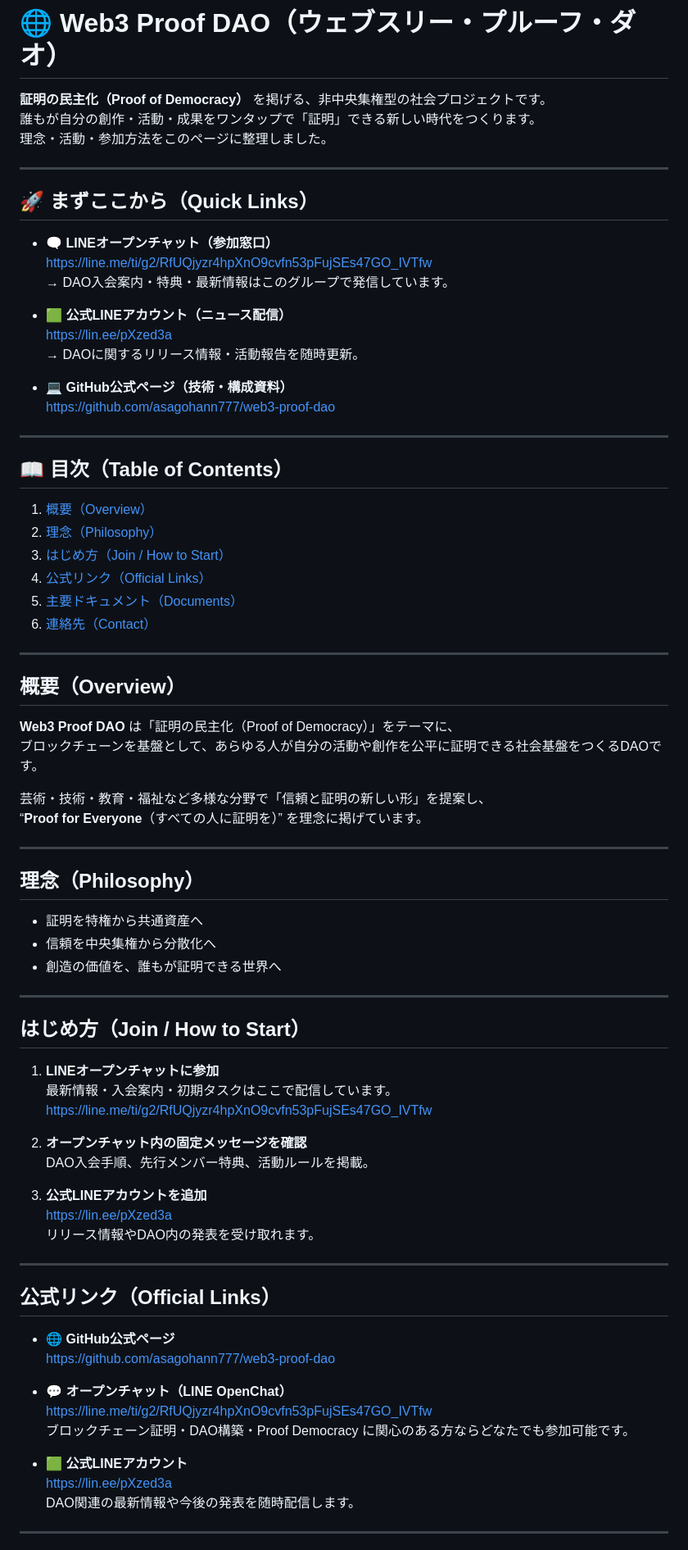
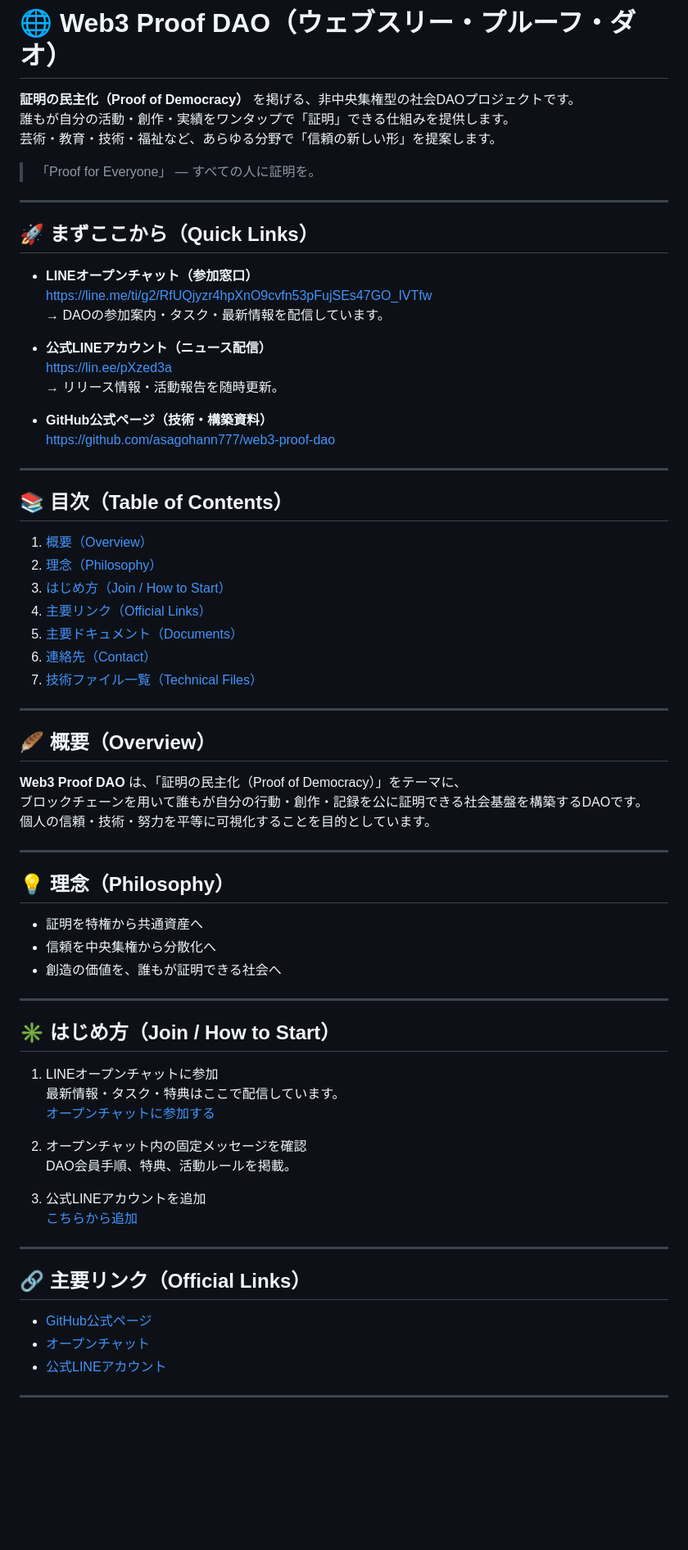
Before and after one commit to asagohann777/web3-proof-dao, a Markdown page: README.md, the part around one of its changes. Shown at 82% size. Rendered like a GitHub page; blank space fills up the shorter version.

```diff
--- a/README.md
+++ b/README.md
@@ -1,82 +1,75 @@
 # 🌐 Web3 Proof DAO（ウェブスリー・プルーフ・ダオ）
 
-**証明の民主化（Proof of Democracy）** を掲げる、非中央集権型の社会プロジェクトです。
-誰もが自分の創作・活動・成果をワンタップで「証明」できる新しい時代をつくります。
-理念・活動・参加方法をこのページに整理しました。
+**証明の民主化（Proof of Democracy）** を掲げる、非中央集権型の社会DAOプロジェクトです。
+誰もが自分の活動・創作・実績をワンタップで「証明」できる仕組みを提供します。
+芸術・教育・技術・福祉など、あらゆる分野で「信頼の新しい形」を提案します。
+
+> 「Proof for Everyone」 ― すべての人に証明を。
 
 ---
 
 ## 🚀 まずここから（Quick Links）
 
-- 🗨️ **LINEオープンチャット（参加窓口）**
+- **LINEオープンチャット（参加窓口）**
   https://line.me/ti/g2/RfUQjyzr4hpXnO9cvfn53pFujSEs47GO_IVTfw
-  → DAO入会案内・特典・最新情報はこのグループで発信しています。
+  → DAOの参加案内・タスク・最新情報を配信しています。
 
-- 🟩 **公式LINEアカウント（ニュース配信）**
+- **公式LINEアカウント（ニュース配信）**
   https://lin.ee/pXzed3a
-  → DAOに関するリリース情報・活動報告を随時更新。
+  → リリース情報・活動報告を随時更新。
 
-- 💻 **GitHub公式ページ（技術・構成資料）**
+- **GitHub公式ページ（技術・構築資料）**
   https://github.com/asagohann777/web3-proof-dao
 
 ---
 
-## 📖 目次（Table of Contents）
+## 📚 目次（Table of Contents）
 
 1. [概要（Overview）](#概要-overview)
 2. [理念（Philosophy）](#理念-philosophy)
 3. [はじめ方（Join / How to Start）](#はじめ方-join--how-to-start)
-4. [公式リンク（Official Links）](#公式リンク-official-links)
+4. [主要リンク（Official Links）](#主要リンク-official-links)
 5. [主要ドキュメント（Documents）](#主要ドキュメント-documents)
 6. [連絡先（Contact）](#連絡先-contact)
+7. [技術ファイル一覧（Technical Files）](#技術ファイル一覧-technical-files)
 
 ---
 
-## 概要（Overview）
+## 🪶 概要（Overview）
 
-**Web3 Proof DAO** は「証明の民主化（Proof of Democracy）」をテーマに、
-ブロックチェーンを基盤として、あらゆる人が自分の活動や創作を公平に証明できる社会基盤をつくるDAOです。
-
-芸術・技術・教育・福祉など多様な分野で「信頼と証明の新しい形」を提案し、
-“**Proof for Everyone**（すべての人に証明を）” を理念に掲げています。
+**Web3 Proof DAO** は、「証明の民主化（Proof of Democracy）」をテーマに、
+ブロックチェーンを用いて誰もが自分の行動・創作・記録を公に証明できる社会基盤を構築するDAOです。
+個人の信頼・技術・努力を平等に可視化することを目的としています。
 
 ---
 
-## 理念（Philosophy）
+## 💡 理念（Philosophy）
 
 - 証明を特権から共通資産へ
 - 信頼を中央集権から分散化へ
-- 創造の価値を、誰もが証明できる世界へ
+- 創造の価値を、誰もが証明できる社会へ
 
 ---
 
-## はじめ方（Join / How to Start）
+## ✳️ はじめ方（Join / How to Start）
 
-1. **LINEオープンチャットに参加**
-   最新情報・入会案内・初期タスクはここで配信しています。
-   https://line.me/ti/g2/RfUQjyzr4hpXnO9cvfn53pFujSEs47GO_IVTfw
+1. LINEオープンチャットに参加
+   最新情報・タスク・特典はここで配信しています。
+   [オープンチャットに参加する](https://line.me/ti/g2/RfUQjyzr4hpXnO9cvfn53pFujSEs47GO_IVTfw)
 
-2. **オープンチャット内の固定メッセージを確認**
-   DAO入会手順、先行メンバー特典、活動ルールを掲載。
+2. オープンチャット内の固定メッセージを確認
+   DAO会員手順、特典、活動ルールを掲載。
 
-3. **公式LINEアカウントを追加**
-   https://lin.ee/pXzed3a
-   リリース情報やDAO内の発表を受け取れます。
+3. 公式LINEアカウントを追加
+   [こちらから追加](https://lin.ee/pXzed3a)
 
 ---
 
-## 公式リンク（Official Links）
+## 🔗 主要リンク（Official Links）
 
-- 🌐 **GitHub公式ページ**
-  https://github.com/asagohann777/web3-proof-dao
-
-- 💬 **オープンチャット（LINE OpenChat）**
-  https://line.me/ti/g2/RfUQjyzr4hpXnO9cvfn53pFujSEs47GO_IVTfw
-  ブロックチェーン証明・DAO構築・Proof Democracy に関心のある方ならどなたでも参加可能です。
-
-- 🟩 **公式LINEアカウント**
-  https://lin.ee/pXzed3a
-  DAO関連の最新情報や今後の発表を随時配信します。
+- [GitHub公式ページ](https://github.com/asagohann777/web3-proof-dao)
+- [オープンチャット](https://line.me/ti/g2/RfUQjyzr4hpXnO9cvfn53pFujSEs47GO_IVTfw)
+- [公式LINEアカウント](https://lin.ee/pXzed3a)
 
 ---
 
```
Also changed, not shown: other parts of README.md (+9 -6 lines).
